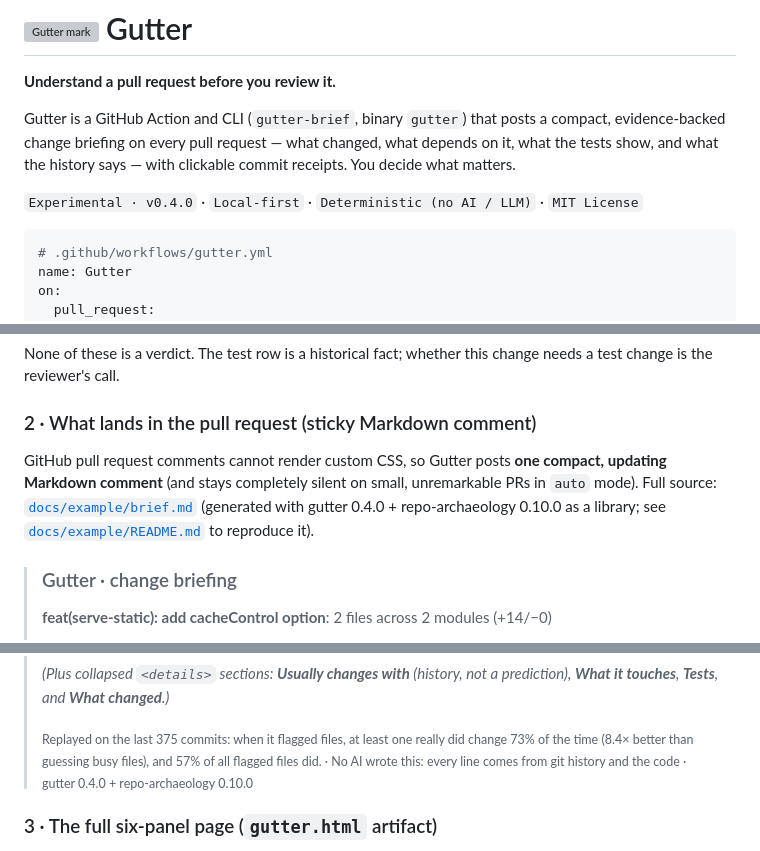
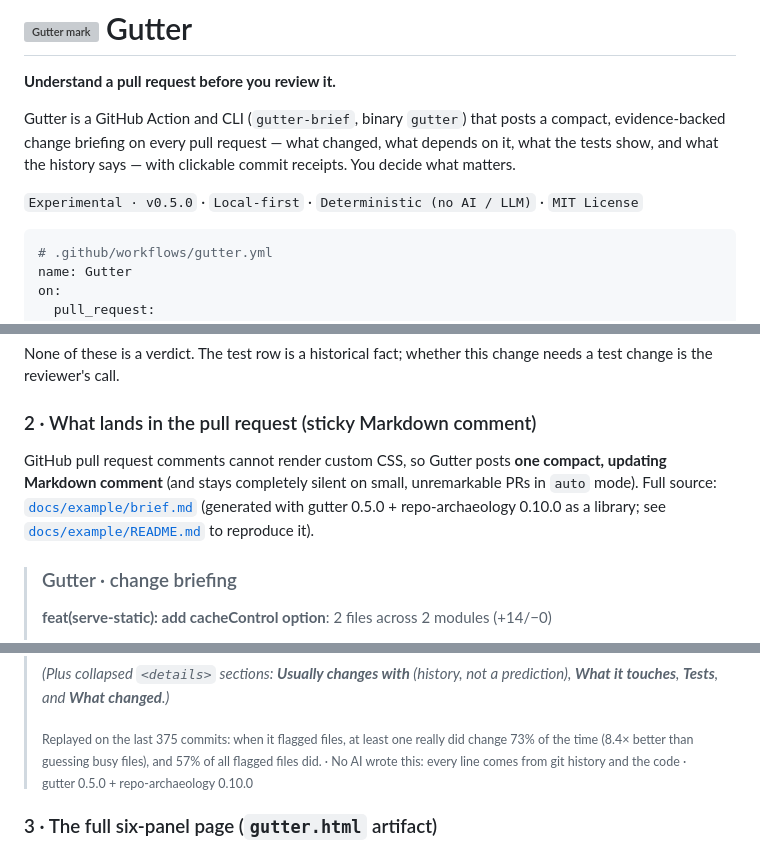
Before and after one commit to lbrodie11/gutter, a Markdown page: README.md, 3 parts joined by grey strips. Rendered like a GitHub page; grey boxes are pictures that could not be loaded.

````diff
--- a/README.md
+++ b/README.md
@@ -4,7 +4,7 @@
 
 Gutter is a GitHub Action and CLI (`gutter-brief`, binary `gutter`) that posts a compact, evidence-backed change briefing on every pull request — what changed, what depends on it, what the tests show, and what the history says — with clickable commit receipts. You decide what matters.
 
-`Experimental · v0.4.0` · `Local-first` · `Deterministic (no AI / LLM)` · `MIT License`
+`Experimental · v0.5.0` · `Local-first` · `Deterministic (no AI / LLM)` · `MIT License`
 
 ```yaml
 # .github/workflows/gutter.yml
@@ -81,7 +81,7 @@ None of these is a verdict. The test row is a historical fact; whether this chan
 
 ### 2 · What lands in the pull request (sticky Markdown comment)
 
-GitHub pull request comments cannot render custom CSS, so Gutter posts **one compact, updating Markdown comment** (and stays completely silent on small, unremarkable PRs in `auto` mode). Full source: [`docs/example/brief.md`](docs/example/brief.md) (generated with gutter 0.4.0 + repo-archaeology 0.10.0 as a library; see [`docs/example/README.md`](docs/example/README.md) to reproduce it).
+GitHub pull request comments cannot render custom CSS, so Gutter posts **one compact, updating Markdown comment** (and stays completely silent on small, unremarkable PRs in `auto` mode). Full source: [`docs/example/brief.md`](docs/example/brief.md) (generated with gutter 0.5.0 + repo-archaeology 0.10.0 as a library; see [`docs/example/README.md`](docs/example/README.md) to reproduce it).
 
 > ### Gutter · change briefing
 >
@@ -94,7 +94,7 @@ GitHub pull request comments cannot render custom CSS, so Gutter posts **one com
 >
 > *(Plus collapsed `<details>` sections: **Usually changes with** (history, not a prediction), **What it touches**, **Tests**, and **What changed**.)*
 >
-> <sub>Replayed on the last 375 commits: when it flagged files, at least one really did change 73% of the time (8.4× better than guessing busy files), and 57% of all flagged files did. · No AI wrote this: every line comes from git history and the code · gutter 0.4.0 + repo-archaeology 0.10.0</sub>
+> <sub>Replayed on the last 375 commits: when it flagged files, at least one really did change 73% of the time (8.4× better than guessing busy files), and 57% of all flagged files did. · No AI wrote this: every line comes from git history and the code · gutter 0.5.0 + repo-archaeology 0.10.0</sub>
 
 ### 3 · The full six-panel page (`gutter.html` artifact)
 
````
Also changed, not shown: other parts of README.md (+1 -1 lines), CHANGELOG.md (+10 -0 lines), docs/example/brief.md (+1 -1 lines), docs/images/hono-example-mobile.png, docs/images/hono-example.png, 5 other files.
